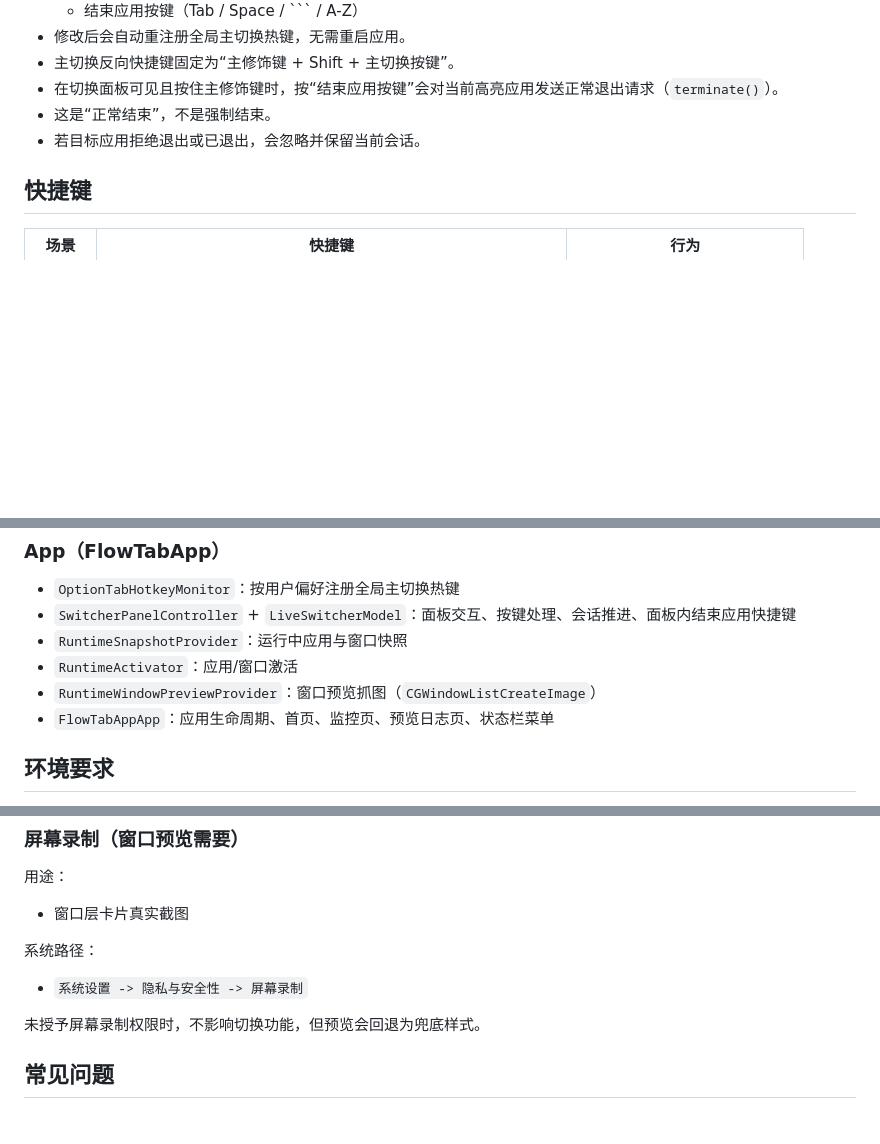
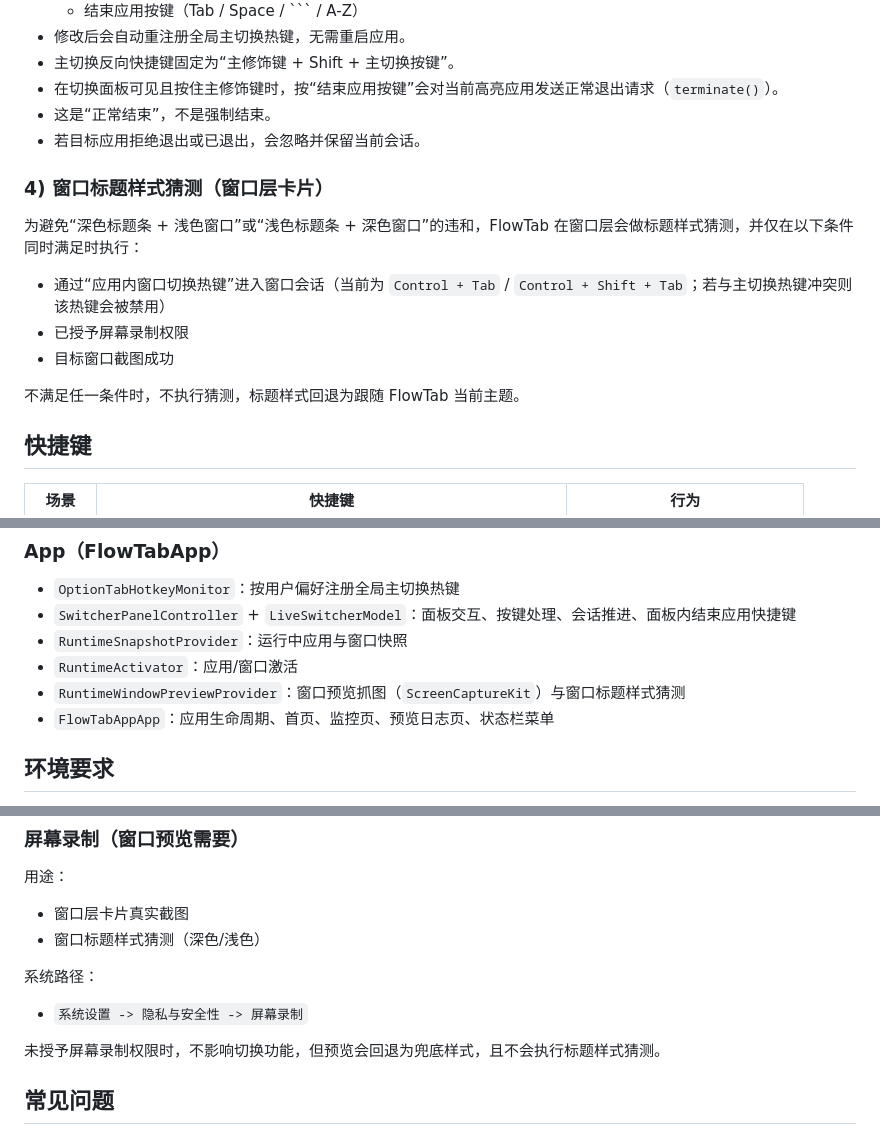
Before and after one commit to potato-dumplings/Flow-Tab, a Markdown page: README.md, 3 parts joined by grey strips. GitHub-like rendering; blank space fills up the shorter version.

Commit message:
Document title style inference gating in README

```diff
--- a/README.md
+++ b/README.md
@@ -38,6 +38,16 @@ FlowTab 使用三层会话模型：
 - 这是“正常结束”，不是强制结束。
 - 若目标应用拒绝退出或已退出，会忽略并保留当前会话。
 
+### 4) 窗口标题样式猜测（窗口层卡片）
+
+为避免“深色标题条 + 浅色窗口”或“浅色标题条 + 深色窗口”的违和，FlowTab 在窗口层会做标题样式猜测，并仅在以下条件同时满足时执行：
+
+- 通过“应用内窗口切换热键”进入窗口会话（当前为 `Control + Tab` / `Control + Shift + Tab`；若与主切换热键冲突则该热键会被禁用）
+- 已授予屏幕录制权限
+- 目标窗口截图成功
+
+不满足任一条件时，不执行猜测，标题样式回退为跟随 FlowTab 当前主题。
+
 ## 快捷键
 
 | 场景 | 快捷键 | 行为 |
@@ -76,7 +86,7 @@ FlowTab 使用三层会话模型：
 - `SwitcherPanelController` + `LiveSwitcherModel`：面板交互、按键处理、会话推进、面板内结束应用快捷键
 - `RuntimeSnapshotProvider`：运行中应用与窗口快照
 - `RuntimeActivator`：应用/窗口激活
-- `RuntimeWindowPreviewProvider`：窗口预览抓图（`CGWindowListCreateImage`）
+- `RuntimeWindowPreviewProvider`：窗口预览抓图（`ScreenCaptureKit`）与窗口标题样式猜测
 - `FlowTabAppApp`：应用生命周期、首页、监控页、预览日志页、状态栏菜单
 
 ## 环境要求
@@ -144,11 +154,12 @@ chmod +x scripts/release-install.sh
 
 用途：
 - 窗口层卡片真实截图
+- 窗口标题样式猜测（深色/浅色）
 
 系统路径：
 - `系统设置 -> 隐私与安全性 -> 屏幕录制`
 
-未授予屏幕录制权限时，不影响切换功能，但预览会回退为兜底样式。
+未授予屏幕录制权限时，不影响切换功能，但预览会回退为兜底样式，且不会执行标题样式猜测。
 
 ## 常见问题
 
```
